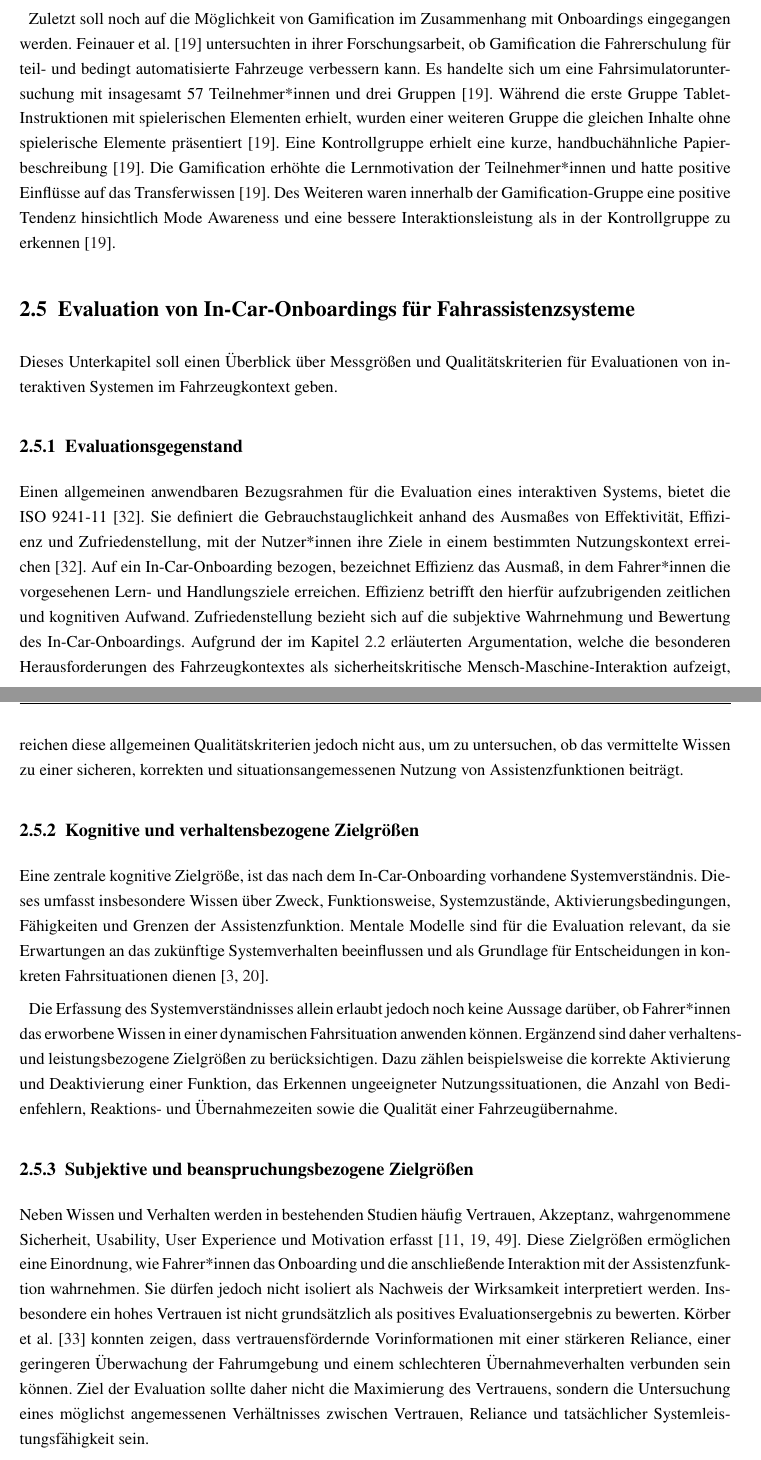
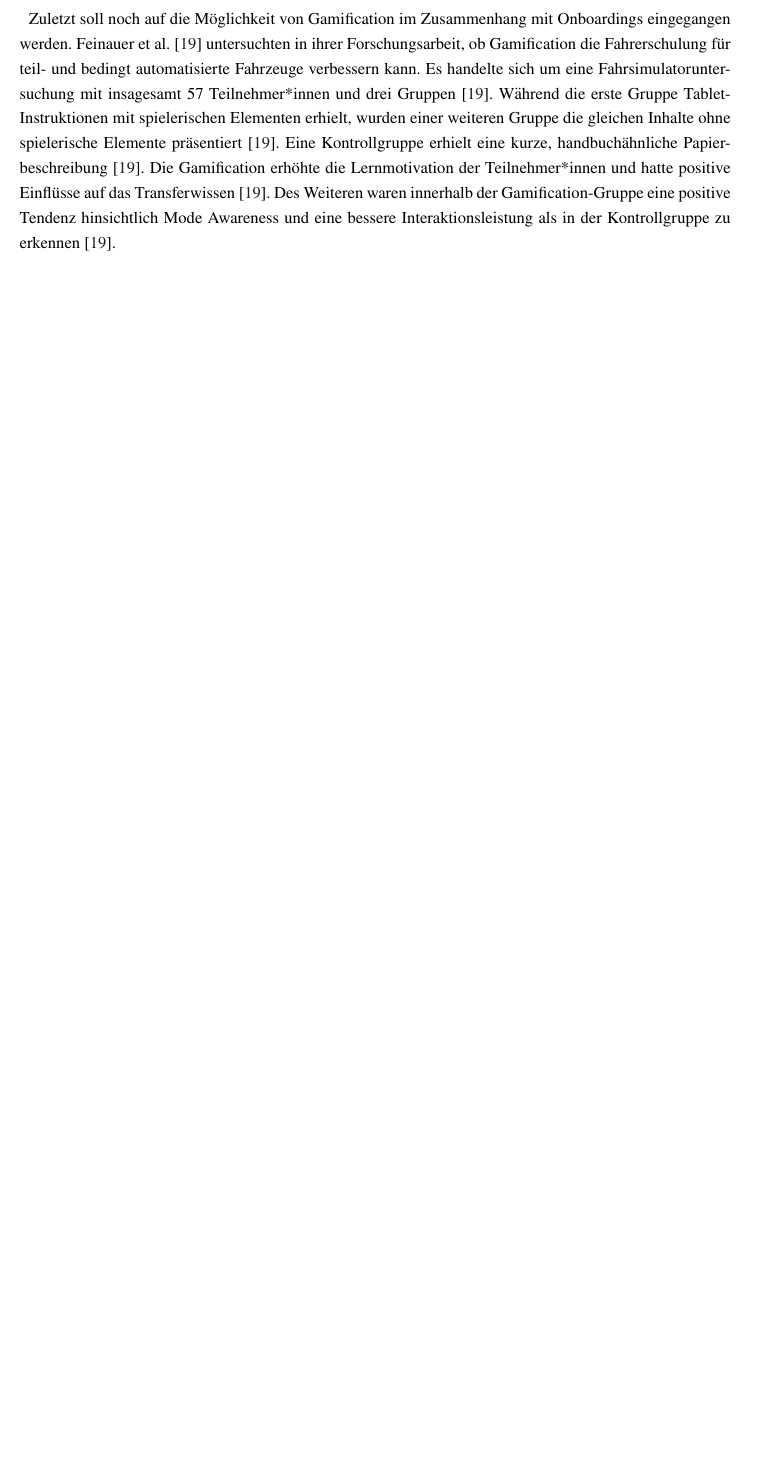
Before and after one commit to JC1998-byte/masterarbeit_schriftlich, a LaTeX thesis (main.tex, which reads content/theory.tex): two parts of pages 37 and 38 of 181 before the commit and part of page 37 of 180 after it, the two joined at a grey line, cut so that both start at the same text, the shorter picture padded with empty space. Compiled offline with pdfLaTeX.

Commit message:
Modell für Methodik ergänzt und unsinnigen Abschnitt aus Related Work entfernt

```diff
--- a/content/theory.tex
+++ b/content/theory.tex
@@ -404,18 +404,16 @@ Pongratz et al. \cite{pongratz2026persuasive} untersuchten, wie Nutzerinnen beim
 Zuletzt soll noch auf die Möglichkeit von Gamification im Zusammenhang mit Onboardings eingegangen werden. Feinauer et al. \cite{feinauer2022potential} untersuchten in ihrer Forschungsarbeit, ob Gamification die Fahrerschulung für teil- und bedingt automatisierte Fahrzeuge verbessern kann. Es handelte sich um eine Fahrsimulatoruntersuchung mit insagesamt 57 Teilnehmer*innen und drei Gruppen \cite{feinauer2022potential}. Während die erste Gruppe Tablet-Instruktionen mit spielerischen Elementen erhielt, wurden einer weiteren Gruppe die gleichen Inhalte ohne spielerische Elemente präsentiert \cite{feinauer2022potential}. Eine Kontrollgruppe erhielt eine kurze, handbuchähnliche Papierbeschreibung \cite{feinauer2022potential}. Die Gamification erhöhte die Lernmotivation der Teilnehmer*innen und hatte positive Einflüsse auf das Transferwissen \cite{feinauer2022potential}. Des Weiteren waren innerhalb der Gamification-Gruppe eine positive Tendenz hinsichtlich Mode Awareness und eine bessere Interaktionsleistung als in der Kontrollgruppe zu erkennen \cite{feinauer2022potential}.
 
 
-\section{Evaluation von In-Car-Onboardings für Fahrassistenzsysteme}
-\label{sec:evaluation_onboarding}
-Dieses Unterkapitel soll einen Überblick über Messgrößen und Qualitätskriterien für Evaluationen von interaktiven Systemen im Fahrzeugkontext geben.
+% \section{Evaluation von In-Car-Onboardings für Fahrassistenzsysteme}
+% \label{sec:evaluation_onboarding}
+% Dieses Unterkapitel soll einen Überblick über Messgrößen und Qualitätskriterien für Evaluationen von interaktiven Systemen im Fahrzeugkontext geben.
 
-\subsection{Evaluationsgegenstand}
-Einen allgemeinen anwendbaren Bezugsrahmen für die Evaluation eines interaktiven Systems, bietet die ISO 9241-11 \cite{iso9241_11_2018}. Sie definiert die Gebrauchstauglichkeit anhand des Ausmaßes von Effektivität, Effizienz und Zufriedenstellung, mit der Nutzer*innen ihre Ziele in einem bestimmten Nutzungskontext erreichen \cite{iso9241_11_2018}. Auf ein In-Car-Onboarding bezogen, bezeichnet Effizienz das Ausmaß, in dem Fahrer*innen die vorgesehenen Lern- und Handlungsziele erreichen. Effizienz betrifft den hierfür aufzubrigenden zeitlichen und kognitiven Aufwand. Zufriedenstellung bezieht sich auf die subjektive Wahrnehmung und Bewertung des In-Car-Onboardings. Aufgrund der im Kapitel \ref{sec:human_factors} erläuterten Argumentation, welche die besonderen Herausforderungen des Fahrzeugkontextes als sicherheitskritische Mensch-Maschine-Interaktion aufzeigt, reichen diese allgemeinen Qualitätskriterien jedoch nicht aus, um zu untersuchen, ob das vermittelte Wissen zu einer sicheren, korrekten und situationsangemessenen Nutzung von Assistenzfunktionen beiträgt.
+% \subsection{Evaluationsgegenstand}
+% Einen allgemeinen anwendbaren Bezugsrahmen für die Evaluation eines interaktiven Systems, bietet die ISO 9241-11 \cite{iso9241_11_2018}. Sie definiert die Gebrauchstauglichkeit anhand des Ausmaßes von Effektivität, Effizienz und Zufriedenstellung, mit der Nutzer*innen ihre Ziele in einem bestimmten Nutzungskontext erreichen \cite{iso9241_11_2018}. Auf ein In-Car-Onboarding bezogen, bezeichnet Effizienz das Ausmaß, in dem Fahrer*innen die vorgesehenen Lern- und Handlungsziele erreichen. Effizienz betrifft den hierfür aufzubrigenden zeitlichen und kognitiven Aufwand. Zufriedenstellung bezieht sich auf die subjektive Wahrnehmung und Bewertung des In-Car-Onboardings. Aufgrund der im Kapitel \ref{sec:human_factors} erläuterten Argumentation, welche die besonderen Herausforderungen des Fahrzeugkontextes als sicherheitskritische Mensch-Maschine-Interaktion aufzeigt, reichen diese allgemeinen Qualitätskriterien jedoch nicht aus, um zu untersuchen, ob das vermittelte Wissen zu einer sicheren, korrekten und situationsangemessenen Nutzung von Assistenzfunktionen beiträgt.
 
-\subsection{Kognitive und verhaltensbezogene Zielgrößen}
-Eine zentrale kognitive Zielgröße, ist das nach dem In-Car-Onboarding vorhandene Systemverständnis. Dieses umfasst insbesondere Wissen über Zweck, Funktionsweise, Systemzustände, Aktivierungsbedingungen, Fähigkeiten und Grenzen der Assistenzfunktion. Mentale Modelle sind für die Evaluation relevant, da sie Erwartungen an das zukünftige Systemverhalten beeinflussen und als Grundlage für Entscheidungen in konkreten Fahrsituationen dienen
-\cite{beggiato2013evolution,feinauer2023first}.
+% \subsection{Kognitive und verhaltensbezogene Zielgrößen}
+% Eine zentrale kognitive Zielgröße, ist das nach dem In-Car-Onboarding vorhandene Systemverständnis. Dieses umfasst insbesondere Wissen über Zweck, Funktionsweise, Systemzustände, Aktivierungsbedingungen, Fähigkeiten und Grenzen der Assistenzfunktion. Mentale Modelle sind für die Evaluation relevant, da sie Erwartungen an das zukünftige Systemverhalten beeinflussen und als Grundlage für Entscheidungen in konkreten Fahrsituationen dienen
+% \cite{beggiato2013evolution,feinauer2023first}.
 
-Die Erfassung des Systemverständnisses allein erlaubt jedoch noch keine Aussage darüber, ob Fahrer*innen das erworbene Wissen in einer dynamischen Fahrsituation anwenden können. Ergänzend sind daher verhaltens- und leistungsbezogene Zielgrößen zu berücksichtigen. Dazu zählen beispielsweise die korrekte Aktivierung und Deaktivierung einer Funktion, das Erkennen ungeeigneter Nutzungssituationen, die Anzahl von Bedienfehlern, Reaktions- und Übernahmezeiten sowie die Qualität einer Fahrzeugübernahme.
+% Die Erfassung des Systemverständnisses allein erlaubt jedoch noch keine Aussage darüber, ob Fahrer*innen das erworbene Wissen in einer dynamischen Fahrsituation anwenden können. Ergänzend sind daher verhaltens- und leistungsbezogene Zielgrößen zu berücksichtigen. Dazu zählen beispielsweise die korrekte Aktivierung und Deaktivierung einer Funktion, das Erkennen ungeeigneter Nutzungssituationen, die Anzahl von Bedienfehlern, Reaktions- und Übernahmezeiten sowie die Qualität einer Fahrzeugübernahme.
 
-\subsection{Subjektive und beanspruchungsbezogene Zielgrößen}
-Neben Wissen und Verhalten werden in bestehenden Studien häufig Vertrauen, Akzeptanz, wahrgenommene Sicherheit, Usability, User Experience und Motivation erfasst \cite{detjen2021supporting,feinauer2022potential, pongratz2026persuasive}. Diese Zielgrößen ermöglichen eine Einordnung, wie Fahrer*innen das Onboarding und die anschließende Interaktion mit der Assistenzfunktion wahrnehmen. Sie dürfen jedoch nicht isoliert als Nachweis der Wirksamkeit interpretiert werden. Insbesondere ein hohes Vertrauen ist nicht grundsätzlich als positives Evaluationsergebnis zu bewerten. Körber et al. \cite{korber2018introduction} konnten zeigen, dass vertrauensfördernde Vorinformationen mit einer stärkeren Reliance, einer geringeren Überwachung der Fahrumgebung und einem schlechteren Übernahmeverhalten verbunden sein können. Ziel der Evaluation sollte daher nicht die Maximierung des Vertrauens, sondern die Untersuchung eines möglichst angemessenen Verhältnisses zwischen Vertrauen, Reliance und tatsächlicher Systemleistungsfähigkeit sein.
```
Also changed, not shown: images/method/Modell_DSR.png (added), content/theory.tex (30 more changed lines).
